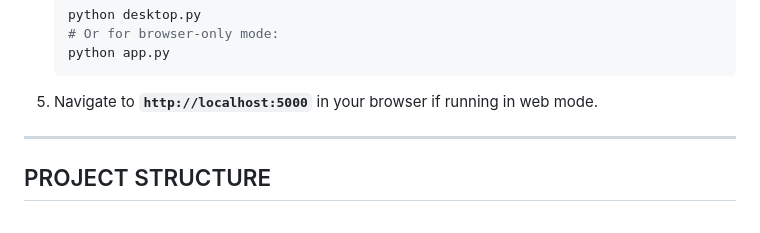
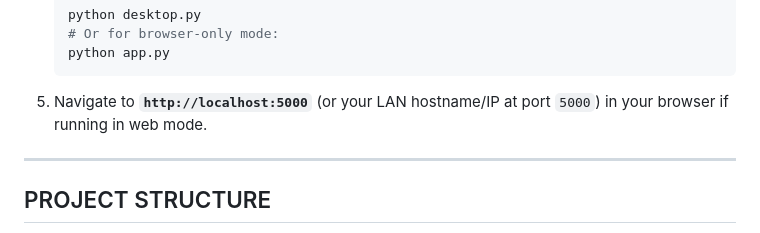
Before and after one commit to grendel116/LM-Arena, a Markdown page: README.md, the part around the change. GitHub-like rendering.

````diff
--- a/README.md
+++ b/README.md
@@ -83,7 +83,7 @@ Place your model files in the designated subdirectories under `models/`:
    # Or for browser-only mode:
    python app.py
    ```
-5. Navigate to **`http://localhost:5000`** in your browser if running in web mode.
+5. Navigate to **`http://localhost:5000`** (or your LAN hostname/IP at port `5000`) in your browser if running in web mode.
 
 ---
 
````
